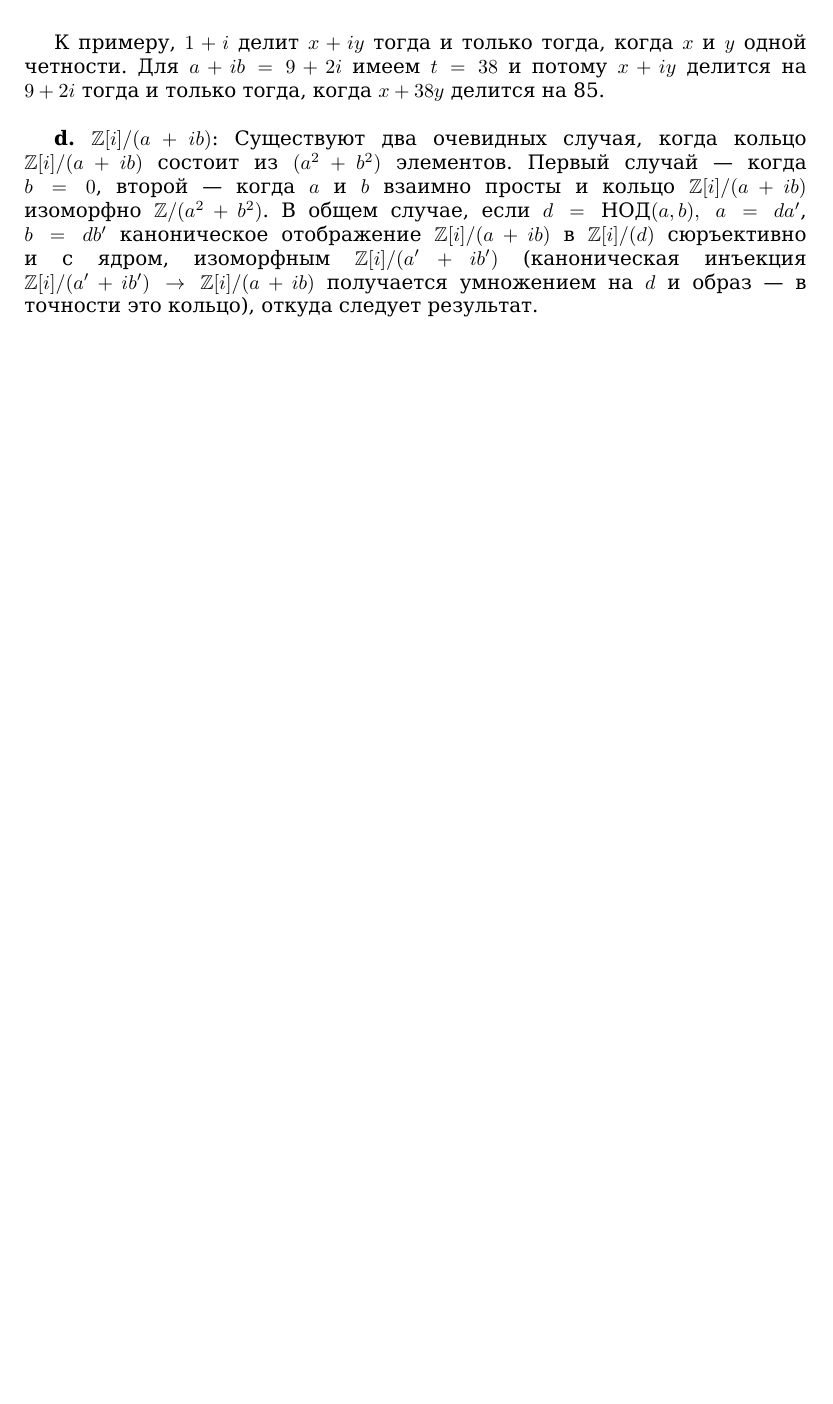
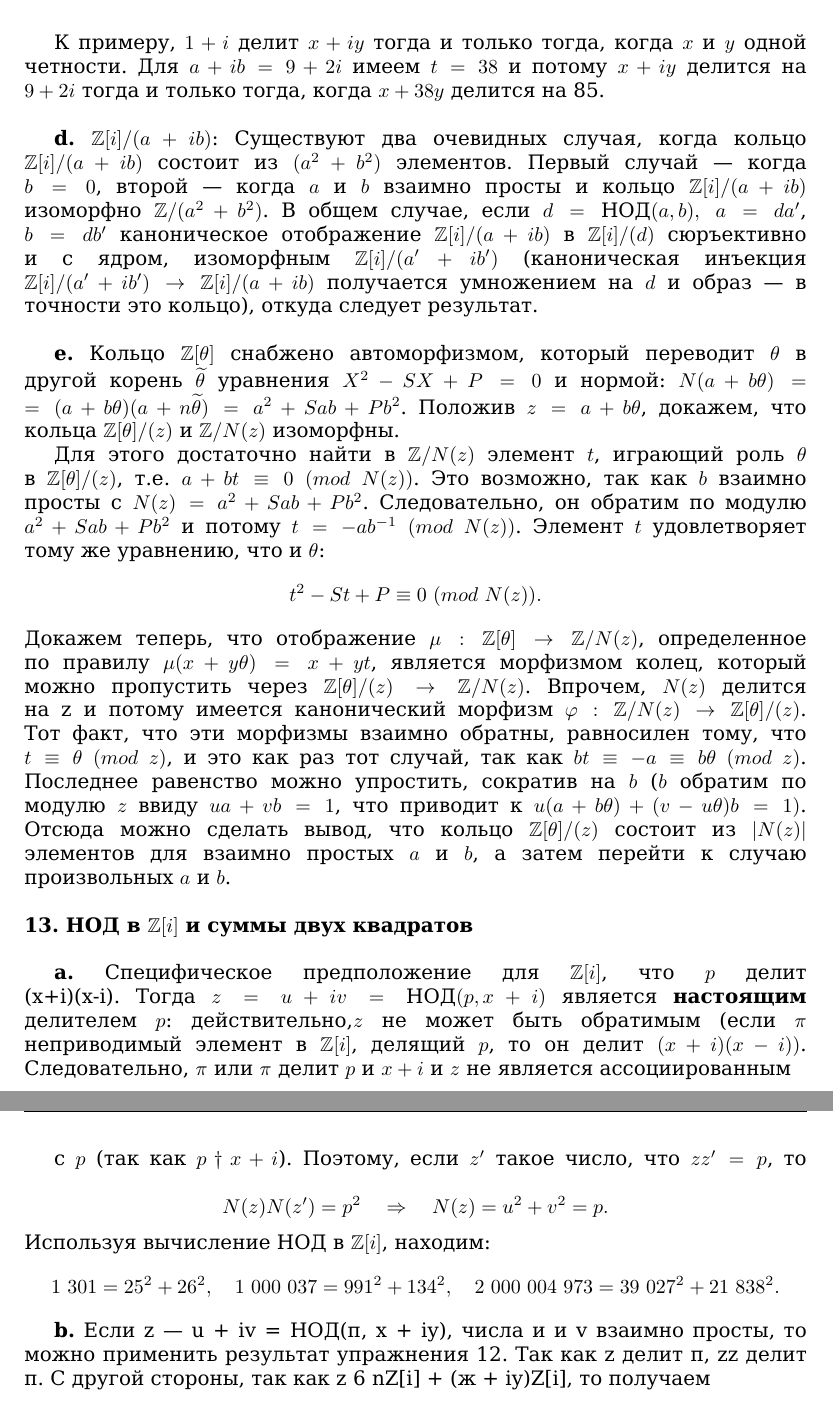
Before and after one commit to glumpo/mai_prac_2017, a LaTeX book (106/270-288 (Shcherbakov)/270-288.tex): part of page 10 of 10 before the commit and two parts of pages 10 and 11 of 11 after it, the two joined at a grey line, cut so that both start at the same text, the shorter picture padded with empty space. Compiled offline with XeLaTeX.

Commit message:
279 added

```diff
--- a/106/270-288 (Shcherbakov)/270-288.tex
+++ b/106/270-288 (Shcherbakov)/270-288.tex
@@ -7,7 +7,7 @@
 %\clearpage
 \setcounter{page}{270} % ВОТ ТУТ ЗАДАТЬ СТРАНИЦУ
 %\setcounter{thesection}{5} % ТАК ЗАДАВАТЬ ГЛАВЫ, ПАРАГРАФЫ И ПРОЧЕЕ.
-\setcounter{equation}{10}
+\setcounter{equation}{10}% номер формул
 % Эти счетчики достаточно задать один раз, обновляются дальше сами
 % \newtop{ЗАГОЛОВОК}  юзать чтобы вручную поменть заголовок вверху страници
 
@@ -439,9 +439,50 @@ $b=db'$ каноническое отображение $\mathbb{Z}[i]/(a+ib)$
 и с ядром, изоморфным $\mathbb{Z}[i]/(a'+ib')$ (каноническая инъекция\linebreak
 $\mathbb{Z}[i]/(a'+ib')\rightarrow \mathbb{Z}[i]/(a+ib)$ получается умножением на $d$ и образ --- в\linebreak
 точности это кольцо), откуда следует результат.\newline
+\\
+\hspace*{15pt}\textbf{e.} Кольцо $\mathbb{Z}[\theta]$ снабжено автоморфизмом, который переводит $\theta$ в\linebreak
+другой корень $\widetilde{\theta}$ уравнения $X^2-SX+P=0$ и нормой: $N(a+b\theta)=$\linebreak
+$=(a+b\theta)(a+n\widetilde{\theta})=a^2+Sab+Pb^2$. Положив $z=a+b\theta$, докажем, что\linebreak
+кольца $\mathbb{Z}[\theta]/(z)$ и $\mathbb{Z}/N(z)$ изоморфны.
 
-
-
+Для этого достаточно найти в $\mathbb{Z}/N(z)$ элемент $t$, играющий роль $\theta$\linebreak
+в $\mathbb{Z}[\theta]/(z)$, т.е. $a+bt\equiv0~(mod~N(z))$. Это возможно, так как $b$ взаимно\linebreak
+просты с $N(z)=a^2+Sab+Pb^2$. Следовательно, он обратим по модулю\linebreak
+$a^2+Sab+Pb^2$ и потому $t=-ab^{-1}~(mod~N(z))$. Элемент $t$ удовлетворяет\linebreak
+тому же уравнению, что и $\theta$:
+$$t^2-St+P\equiv0~(mod~N(z)).$$
+Докажем теперь, что отображение $\mu:\mathbb{Z}[\theta]\rightarrow\mathbb{Z}/N(z)$, определенное\linebreak
+по правилу $\mu(x+y\theta)=x+yt$, является морфизмом колец, который\linebreak
+можно пропустить через  $\mathbb{Z}[\theta]/(z)\rightarrow\mathbb{Z}/N(z)$. Впрочем, $N(z)$ делится\linebreak
+на z и потому имеется канонический морфизм $\varphi:\mathbb{Z}/N(z)\rightarrow\mathbb{Z}[\theta]/(z)$.\linebreak
+Тот факт, что эти морфизмы взаимно обратны, равносилен тому, что\linebreak
+$t\equiv\theta~(mod~z)$, и это как раз тот случай, так как $bt\equiv-a\equiv b\theta~(mod~z)$.\linebreak
+Последнее равенство можно упростить, сократив на $b$ ($b$ обратим по\linebreak
+модулю $z$ ввиду $ua+vb=1$, что приводит к $u(a+b\theta)+(v-u\theta)b=1)$.\linebreak
+Отсюда можно сделать вывод, что кольцо $\mathbb{Z}[\theta]/(z)$ состоит из $|N(z)|$\linebreak
+элементов для взаимно простых $a$ и $b$, а затем перейти к случаю\linebreak
+произвольных $a$ и $b$.\newline
+\\
+\noindent\textbf{13. НОД в $\mathbb{Z}[i]$ и суммы двух квадратов} \newline
+\\
+\hspace*{15pt}\textbf{a.} Специфическое предположение для $\mathbb{Z}[i]$, что $p$ делит\linebreak
+(x+i)(x-i). Тогда $z=u+iv=\Nod(p,x+i)$ является \textbf{настоящим}\linebreak
+делителем $p$: действительно,$z$ не может быть обратимым (если $\pi$\linebreak
+неприводимый элемент в $\mathbb{Z}[i]$, делящий $p$, то он делит $(x+i)(x-i))$.\linebreak
+Сле­довательно, $\pi$ или $\pi$ делит $p$ и $x+i$ и $z$ не является ассоциированным\newpage
+%
+%279
+%=====================================================================
+%280
+%
+с $p$ (так как $p\dagger x+i$). Поэтому, если $z'$ такое число, что $zz'=p$, то\linebreak
+$$N(z)N(z')=p^2\quad\Rightarrow\quad N(z)=u^2+v^2=p.$$
+Используя вычисление НОД в $\mathbb{Z}[i]$, находим:
+$$1~301=25^2+26^2,\quad1~000~037=991^2+134^2,\quad 2~000~004~973=39~027^2+21~838^2.$$
+%ниже доделывай!
+\hspace*{15pt}\textbf{b.} Если z — u + iv = НОД(п, х + iy), числа и и v взаимно просты,
+то можно применить результат упражнения 12. Так как z делит п, zz
+делит п. С другой стороны, так как z 6 nZ[i] + (ж + iy)Z[i], то получаем
 
 
 
```
